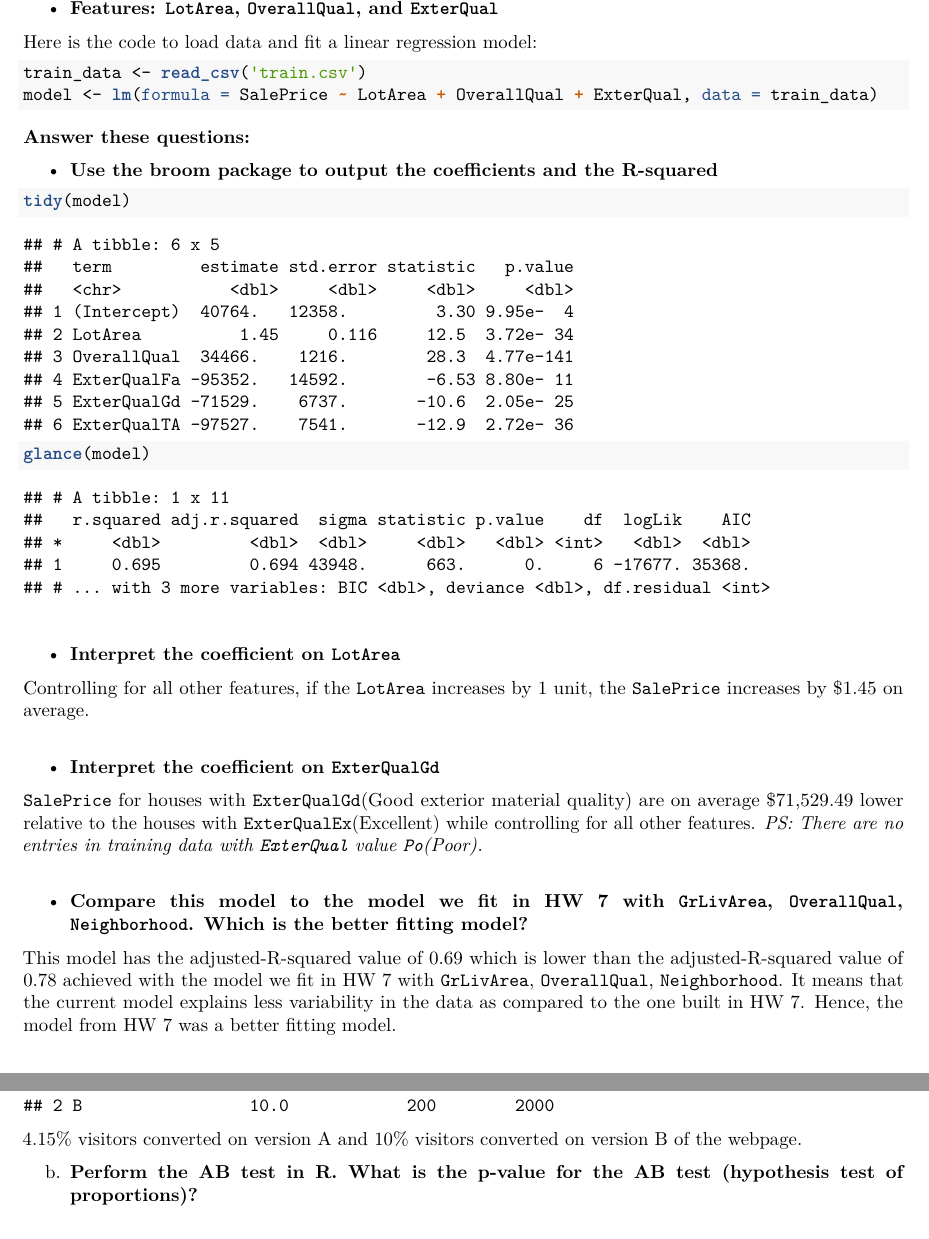
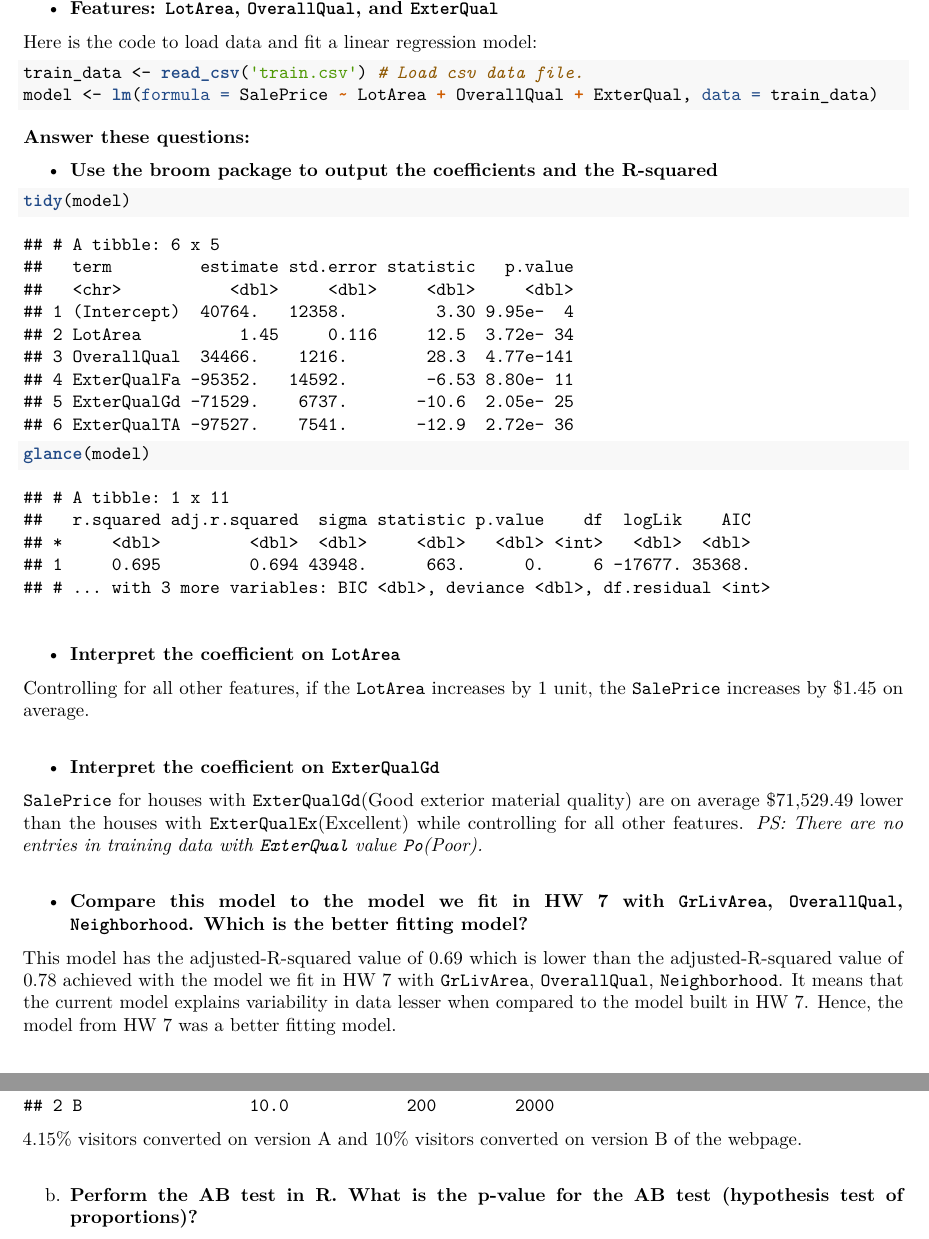
Before and after one commit to rajatmnnit/-compscix-415-2-assignments, an R Markdown document (final/rajat_jain_final.Rmd): two parts of pages 6 and 7 of 7, joined at a grey line, cut so that both start at the same text. The pictures show the output file final/rajat_jain_final.pdf that the author committed with the source.

Commit message:
Finished final assignment

````diff
--- a/final/rajat_jain_final.Rmd
+++ b/final/rajat_jain_final.Rmd
@@ -204,7 +205,7 @@ For this exercise we will return to the House Prices prediction dataset that we
 
 Here is the code to load data and fit a linear regression model:
 ```{r e_2_s1, message=FALSE}
-train_data <- read_csv('train.csv')
+train_data <- read_csv('train.csv') # Load csv data file.
 model <- lm(formula = SalePrice ~ LotArea + OverallQual + ExterQual, data = train_data)
 ```
 
@@ -226,14 +226,15 @@ Controlling for all other features, if the `LotArea` increases by 1 unit, the `S
 
 * **Interpret the coefficient on `ExterQualGd`**
 
-`SalePrice` for houses with `ExterQualGd`(Good exterior material quality) are on average $71,529.49 lower relative to the houses with `ExterQualEx`(Excellent) while controlling for all other features.
+`SalePrice` for houses with `ExterQualGd`(Good exterior material quality) are on average $71,529.49 lower than the houses with `ExterQualEx`(Excellent) while controlling for all other features.
 *PS: There are no entries in training data with `ExterQual` value `Po`(Poor).*
 \newline
 
 * **Compare this model to the model we fit in HW 7 with `GrLivArea`, `OverallQual`, `Neighborhood`. Which is the better fitting model?**
 
-This model has the adjusted-R-squared value of 0.69 which is lower than the adjusted-R-squared value of 0.78 achieved with the model we fit in HW 7 with `GrLivArea`, `OverallQual`, `Neighborhood`. It means that the current model explains less variability in the data as compared to the one built in HW 7. Hence, the model from HW 7 was a better fitting model.
+This model has the adjusted-R-squared value of 0.69 which is lower than the adjusted-R-squared value of 0.78 achieved with the model we fit in HW 7 with `GrLivArea`, `OverallQual`, `Neighborhood`. It means that the current model explains variability in data lesser when compared to the model built in HW 7. Hence, the model from HW 7 was a better fitting model.
 \pagebreak
+
 
 ## Exercise 3 - AB Testing (5 points)
 
````
Also changed, not shown: final/rajat_jain_final.pdf, final/rajat_jain_final.Rmd (8 more changed lines).
